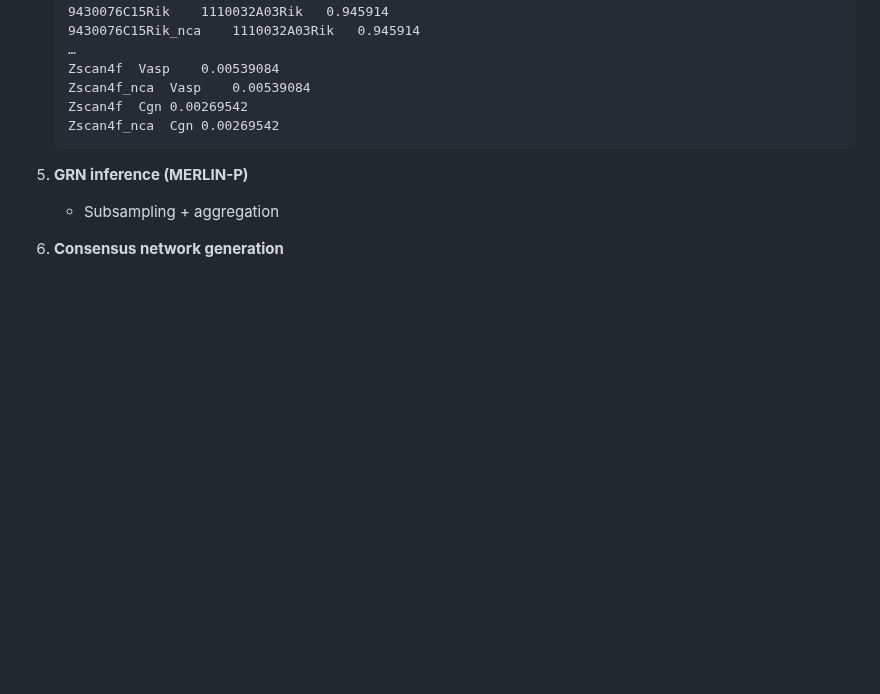
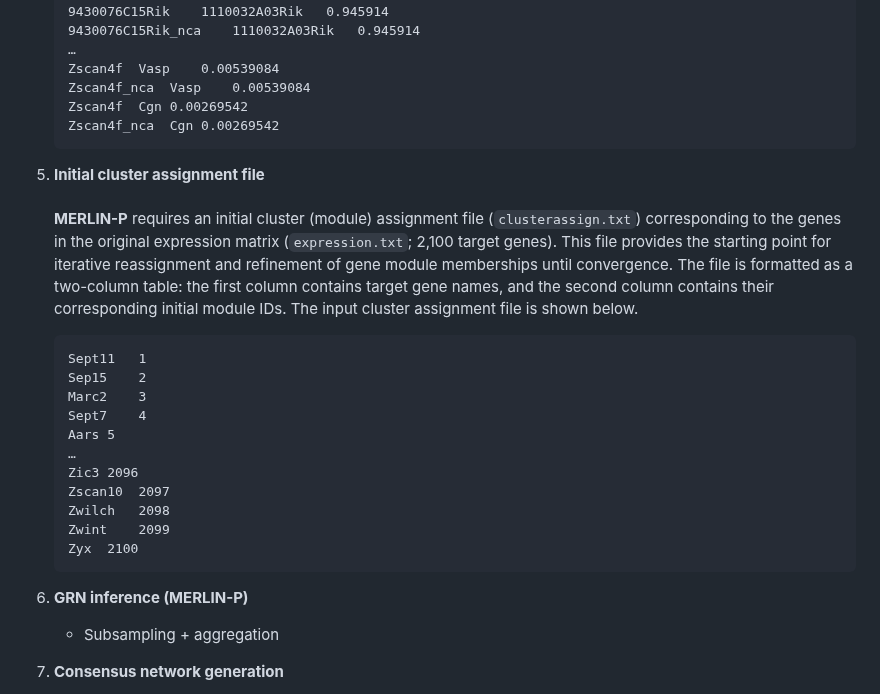
Before and after one commit to Roy-lab/MERLIN-SUITE, a Markdown page: README.md, the part around the change. Rendered like a GitHub page; blank space fills up the shorter version.

````diff
--- a/README.md
+++ b/README.md
@@ -250,6 +250,25 @@ The **MERLIN-SUITE** pipeline consists of:
    Zscan4f	Cgn	0.00269542
    Zscan4f_nca	Cgn	0.00269542
    ```
+5. **Initial cluster assignment file**
+<br><br>**MERLIN-P** requires an initial cluster (module) assignment file (`clusterassign.txt`) corresponding to the genes in the original expression matrix (`expression.txt`; 2,100 target genes). This file provides the starting point for iterative reassignment and refinement of gene module memberships until convergence.
+The file is formatted as a two-column table: the first column contains target gene names, and the second column contains their corresponding initial module IDs. The input cluster assignment file is shown below.
+   ```text
+   Sept11	1
+   Sep15	2
+   Marc2	3
+   Sept7	4
+   Aars	5
+   …
+   Zic3	2096
+   Zscan10	2097
+   Zwilch	2098
+   Zwint	2099
+   Zyx	2100
+   ```
+
+
+
 
 7. **GRN inference (MERLIN-P)**
     * Subsampling + aggregation
````
